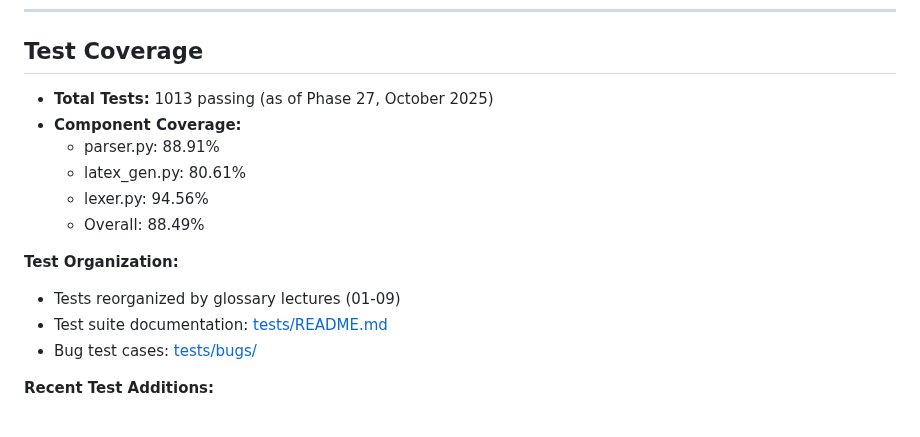
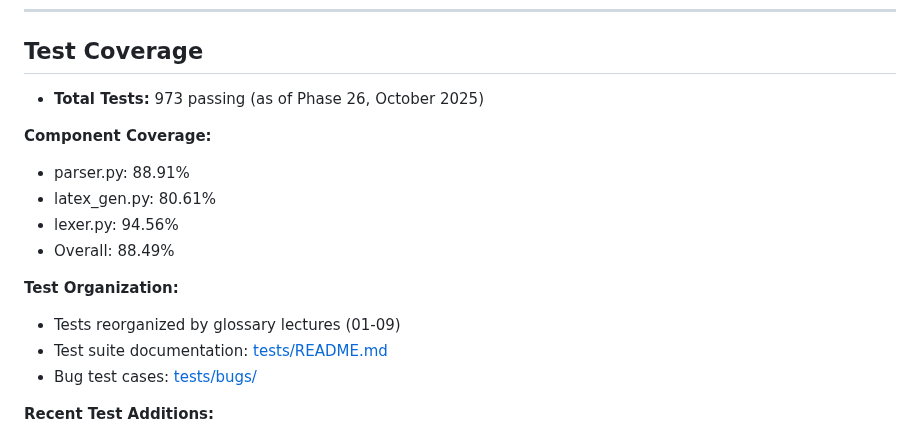
Before and after one commit to jmf-pobox/txt2tex, a Markdown page: docs/STATUS.md, the part around one of its changes. Drawn GitHub-style.

Commit message:
docs: update test coverage statistics in STATUS.md
- Update total tests from 1013 to 973 (Phase 26)
- Standardize formatting for consistent structure
- Fix relative path for bug test cases documentation

```diff
--- a/docs/STATUS.md
+++ b/docs/STATUS.md
@@ -664,12 +664,13 @@ See [tests/bugs/README.md](../tests/bugs/README.md) for details.
 
 ## Test Coverage
 
-- **Total Tests:** 1013 passing (as of Phase 27, October 2025)
-- **Component Coverage:**
-  - parser.py: 88.91%
-  - latex_gen.py: 80.61%
-  - lexer.py: 94.56%
-  - Overall: 88.49%
+- **Total Tests:** 973 passing (as of Phase 26, October 2025)
+
+**Component Coverage:**
+- parser.py: 88.91%
+- latex_gen.py: 80.61%
+- lexer.py: 94.56%
+- Overall: 88.49%
 
 **Test Organization:**
 - Tests reorganized by glossary lectures (01-09)
```
Also changed, not shown: other parts of docs/STATUS.md (+1 -1 lines).
